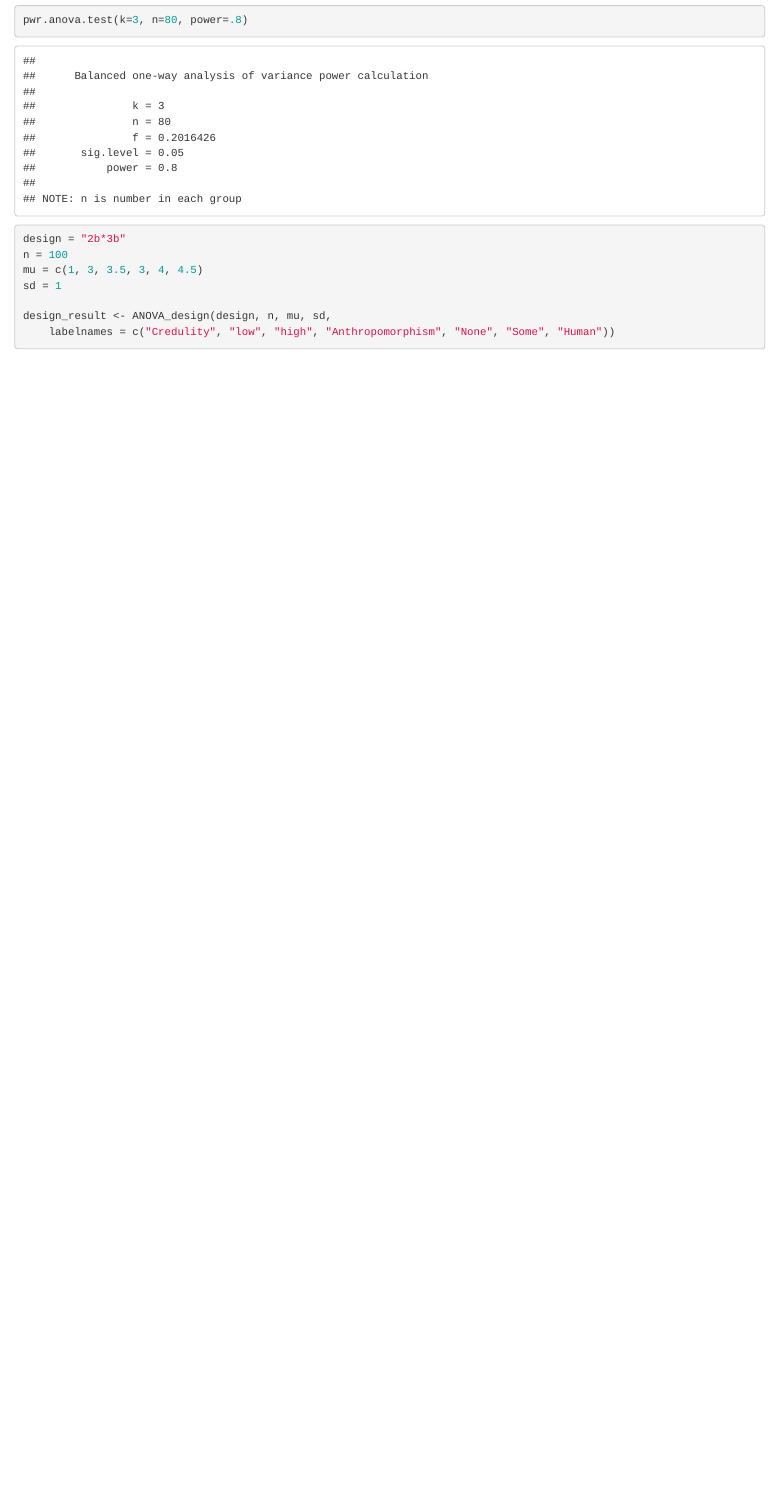
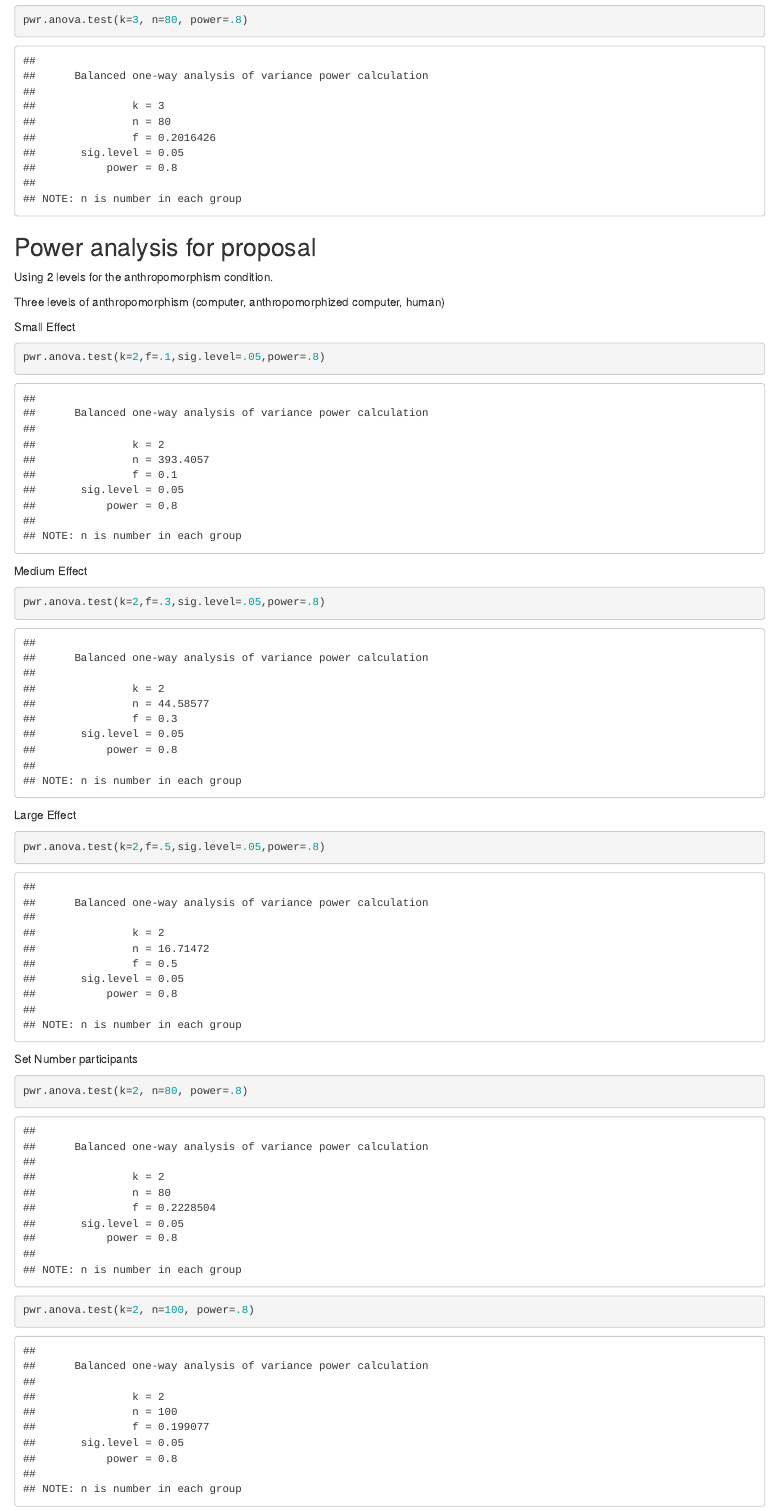
Before and after one commit to cpsimpson/trusting-the-machine-analysis, an R Markdown document (scratch.Rmd): the page in a window 1100 px wide, from 2230 px down. Rendered offline with R 4.5, knitr and Pandoc, with nearby package versions; some code elsewhere in the file could not run offline.

Commit message:
Add additional power analysis for new experiment.

````diff
--- a/scratch.Rmd
+++ b/scratch.Rmd
@@ -68,6 +68,40 @@ Set Number participants
 pwr.anova.test(k=3, n=80, power=.8)
 ```
 
+## Power analysis for proposal
+
+Using 2 levels for the anthropomorphism condition.
+
+Three levels of anthropomorphism (computer, anthropomorphized computer, human)
+
+Small Effect
+
+```{r}
+pwr.anova.test(k=2,f=.1,sig.level=.05,power=.8)
+```
+
+Medium Effect
+
+```{r}
+pwr.anova.test(k=2,f=.3,sig.level=.05,power=.8)
+```
+
+Large Effect
+
+```{r}
+pwr.anova.test(k=2,f=.5,sig.level=.05,power=.8)
+```
+
+Set Number participants
+
+```{r}
+pwr.anova.test(k=2, n=80, power=.8)
+```
+
+```{r}
+pwr.anova.test(k=2, n=100, power=.8)
+```
+
 ```{r}
 
 design = "2b*3b"
````
